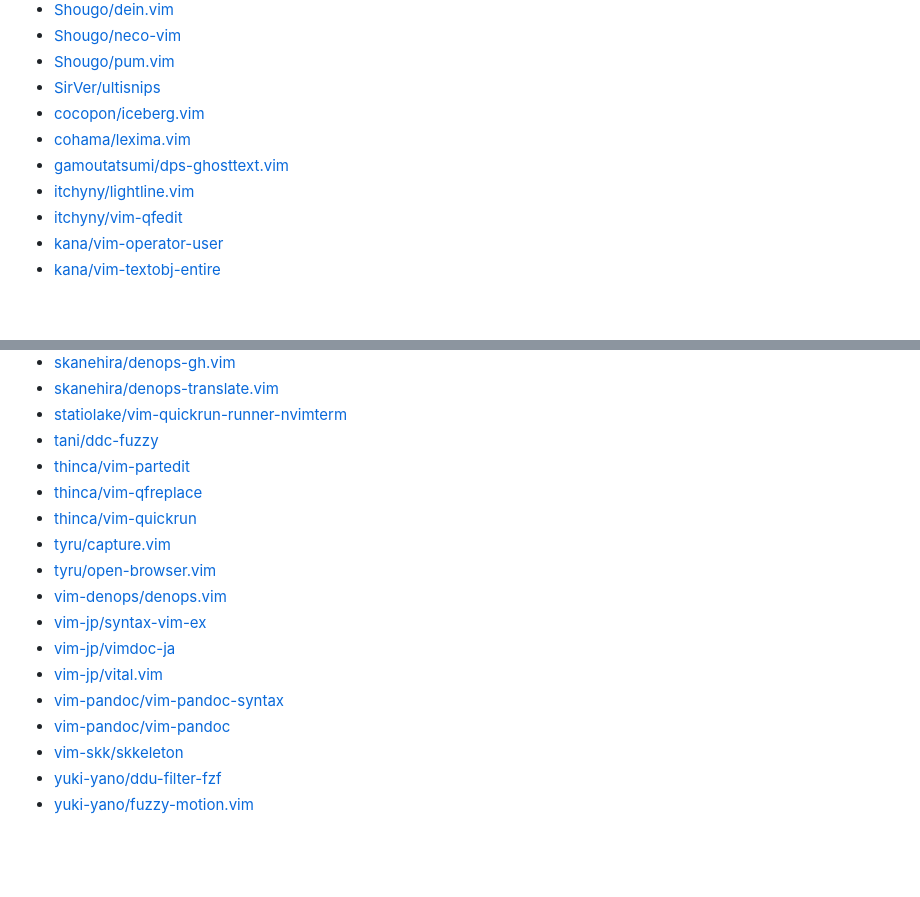
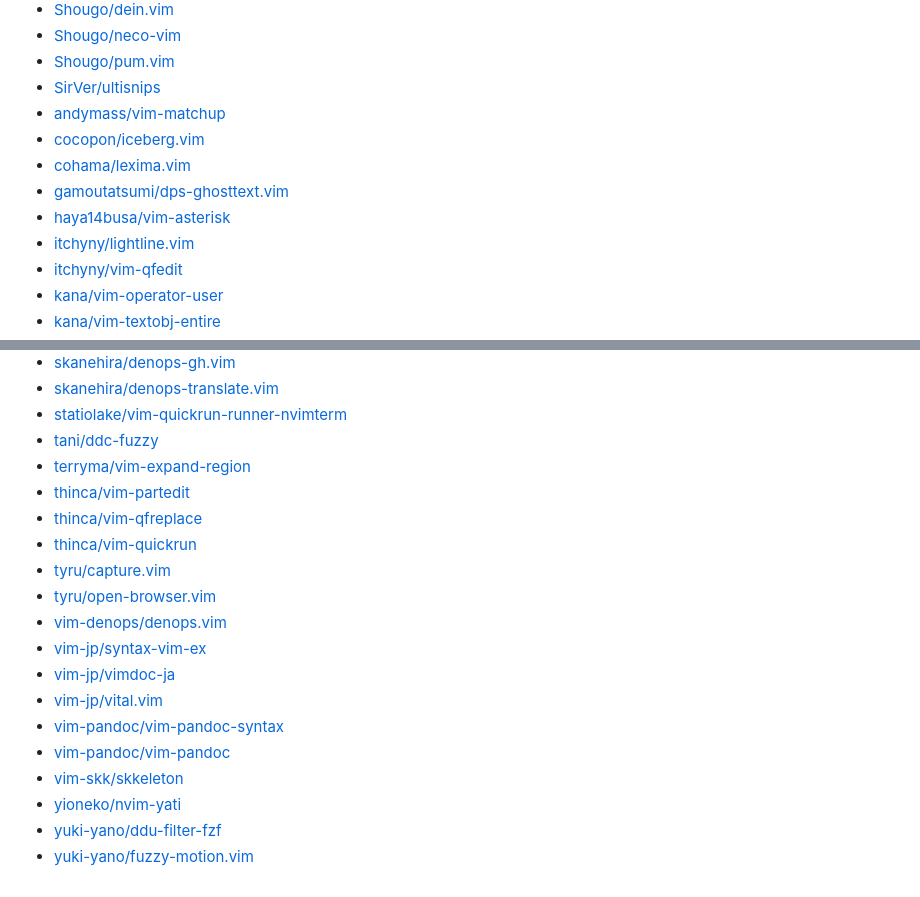
Before and after one commit to qitoy/dotfiles, a Markdown page: vim/plugins.md, 2 parts joined by grey strips. Rendered like a GitHub page; blank space fills up the shorter version.

Commit message:
deploy: c41df5ea9c9ef8eb6281914c2404127d270ba213

```diff
--- a/vim/plugins.md
+++ b/vim/plugins.md
@@ -21,9 +21,11 @@
 - [Shougo/neco-vim](https://github.com/Shougo/neco-vim)
 - [Shougo/pum.vim](https://github.com/Shougo/pum.vim)
 - [SirVer/ultisnips](https://github.com/SirVer/ultisnips)
+- [andymass/vim-matchup](https://github.com/andymass/vim-matchup)
 - [cocopon/iceberg.vim](https://github.com/cocopon/iceberg.vim)
 - [cohama/lexima.vim](https://github.com/cohama/lexima.vim)
 - [gamoutatsumi/dps-ghosttext.vim](https://github.com/gamoutatsumi/dps-ghosttext.vim)
+- [haya14busa/vim-asterisk](https://github.com/haya14busa/vim-asterisk)
 - [itchyny/lightline.vim](https://github.com/itchyny/lightline.vim)
 - [itchyny/vim-qfedit](https://github.com/itchyny/vim-qfedit)
 - [kana/vim-operator-user](https://github.com/kana/vim-operator-user)
@@ -57,6 +59,7 @@
 - [skanehira/denops-translate.vim](https://github.com/skanehira/denops-translate.vim)
 - [statiolake/vim-quickrun-runner-nvimterm](https://github.com/statiolake/vim-quickrun-runner-nvimterm)
 - [tani/ddc-fuzzy](https://github.com/tani/ddc-fuzzy)
+- [terryma/vim-expand-region](https://github.com/terryma/vim-expand-region)
 - [thinca/vim-partedit](https://github.com/thinca/vim-partedit)
 - [thinca/vim-qfreplace](https://github.com/thinca/vim-qfreplace)
 - [thinca/vim-quickrun](https://github.com/thinca/vim-quickrun)
@@ -69,5 +72,6 @@
 - [vim-pandoc/vim-pandoc-syntax](https://github.com/vim-pandoc/vim-pandoc-syntax)
 - [vim-pandoc/vim-pandoc](https://github.com/vim-pandoc/vim-pandoc)
 - [vim-skk/skkeleton](https://github.com/vim-skk/skkeleton)
+- [yioneko/nvim-yati](https://github.com/yioneko/nvim-yati)
 - [yuki-yano/ddu-filter-fzf](https://github.com/yuki-yano/ddu-filter-fzf)
 - [yuki-yano/fuzzy-motion.vim](https://github.com/yuki-yano/fuzzy-motion.vim)
```
